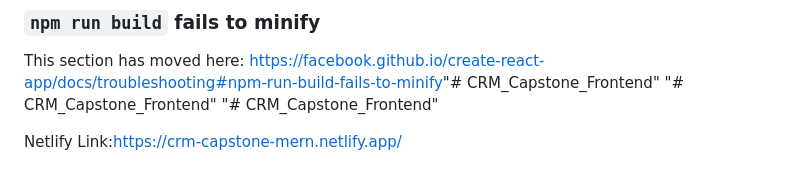
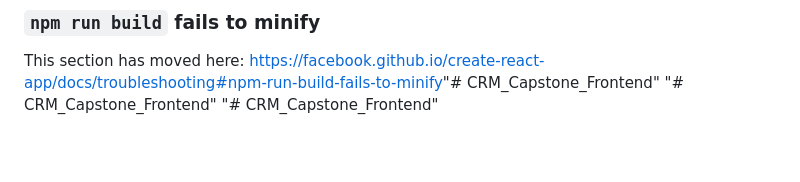
Before and after one commit to vishnudhiwaa/CRM_Capstone_Frontend, a Markdown page: README.md, the part around the change. Drawn GitHub-style; blank space fills up the shorter version.

```diff
--- a/README.md
+++ b/README.md
@@ -80,5 +80,3 @@ This section has moved here: [https://facebook.github.io/create-react-app/docs/d
 This section has moved here: [https://facebook.github.io/create-react-app/docs/troubleshooting#npm-run-build-fails-to-minify](https://facebook.github.io/create-react-app/docs/troubleshooting#npm-run-build-fails-to-minify)"# CRM_Capstone_Frontend"
 "# CRM_Capstone_Frontend"
 "# CRM_Capstone_Frontend"
-
-Netlify Link:https://crm-capstone-mern.netlify.app/
```
